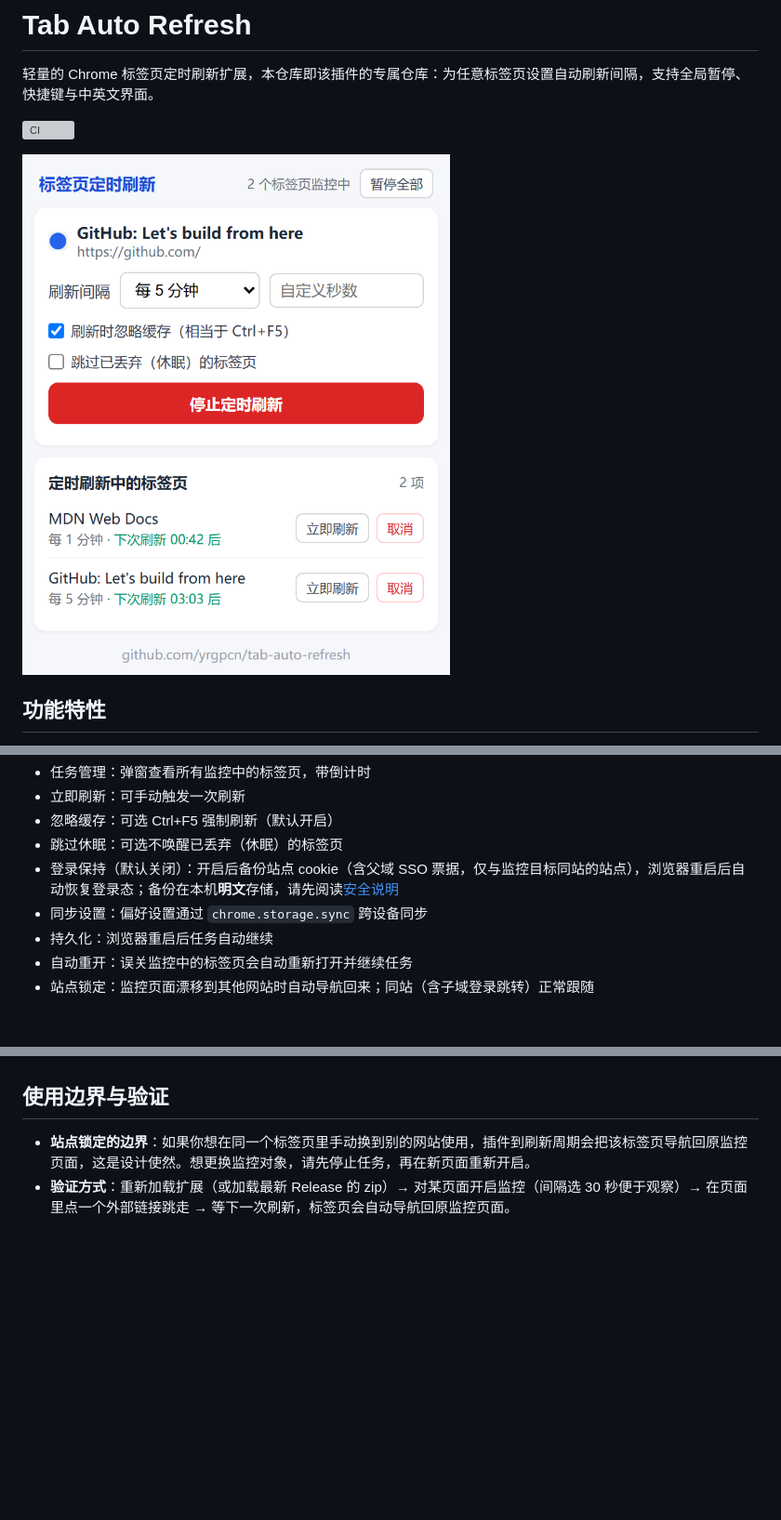
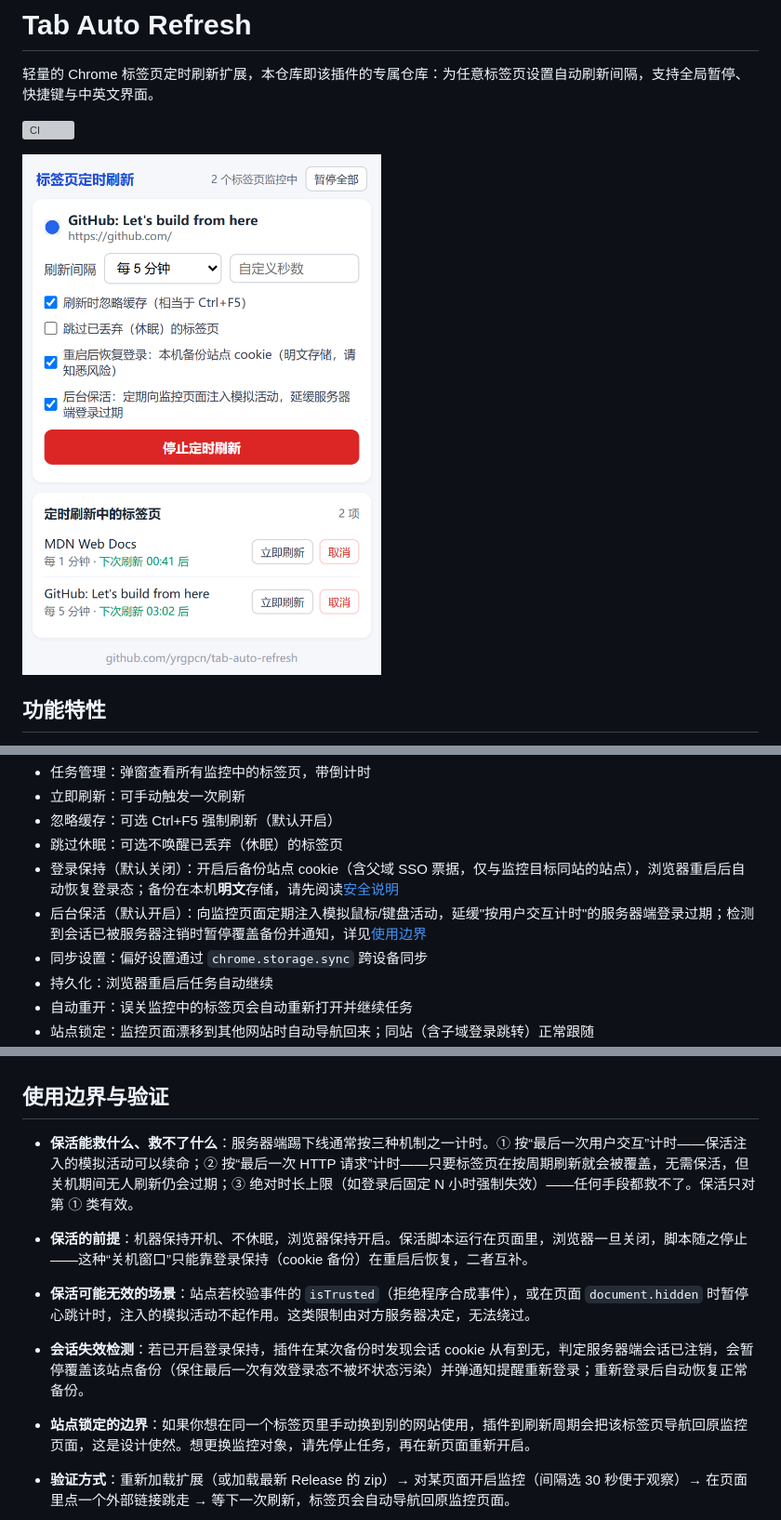
Before and after one commit to yrgpcn/tab-auto-refresh, a Markdown page: README.md, 3 parts joined by grey strips. Shown: that part at 93% size. Rendered like a GitHub page; pictures changed too: docs/tab-auto-refresh/popup.png; blank space fills up the shorter version; grey boxes are pictures that could not be loaded.

```diff
--- a/README.md
+++ b/README.md
@@ -18,6 +18,7 @@
 - 忽略缓存：可选 Ctrl+F5 强制刷新（默认开启）
 - 跳过休眠：可选不唤醒已丢弃（休眠）的标签页
 - 登录保持（默认关闭）：开启后备份站点 cookie（含父域 SSO 票据，仅与监控目标同站的站点），浏览器重启后自动恢复登录态；备份在本机**明文**存储，请先阅读[安全说明](#安全说明)
+- 后台保活（默认开启）：向监控页面定期注入模拟鼠标/键盘活动，延缓"按用户交互计时"的服务器端登录过期；检测到会话已被服务器注销时暂停覆盖备份并通知，详见[使用边界](#使用边界与验证)
 - 同步设置：偏好设置通过 `chrome.storage.sync` 跨设备同步
 - 持久化：浏览器重启后任务自动继续
 - 自动重开：误关监控中的标签页会自动重新打开并继续任务
@@ -37,6 +38,11 @@
 「重启后恢复登录」功能**默认关闭**。开启后，插件会把监控站点的 cookie（含 HttpOnly 的登录票据）备份到本机的扩展存储 `chrome.storage.local`——该存储**不做加密**，任何能读取浏览器配置目录的程序都可以直接取走这些登录票据，安全性低于 Chrome 自身的加密 cookie 库。备份最多保留 20 个站点、30 天。请只在信任本机环境、且确有重启保登录需求时开启；不需要时保持关闭即可，关闭状态下不备份、不恢复，遗留备份也会被自动清除。
 
 ## 使用边界与验证
+
+- **保活能救什么、救不了什么**：服务器端踢下线通常按三种机制之一计时。① 按“最后一次用户交互”计时——保活注入的模拟活动可以续命；② 按“最后一次 HTTP 请求”计时——只要标签页在按周期刷新就会被覆盖，无需保活，但关机期间无人刷新仍会过期；③ 绝对时长上限（如登录后固定 N 小时强制失效）——任何手段都救不了。保活只对第 ① 类有效。
+- **保活的前提**：机器保持开机、不休眠，浏览器保持开启。保活脚本运行在页面里，浏览器一旦关闭，脚本随之停止——这种“关机窗口”只能靠登录保持（cookie 备份）在重启后恢复，二者互补。
+- **保活可能无效的场景**：站点若校验事件的 `isTrusted`（拒绝程序合成事件），或在页面 `document.hidden` 时暂停心跳计时，注入的模拟活动不起作用。这类限制由对方服务器决定，无法绕过。
+- **会话失效检测**：若已开启登录保持，插件在某次备份时发现会话 cookie 从有到无，判定服务器端会话已注销，会暂停覆盖该站点备份（保住最后一次有效登录态不被坏状态污染）并弹通知提醒重新登录；重新登录后自动恢复正常备份。
 
 - **站点锁定的边界**：如果你想在同一个标签页里手动换到别的网站使用，插件到刷新周期会把该标签页导航回原监控页面，这是设计使然。想更换监控对象，请先停止任务，再在新页面重新开启。
 - **验证方式**：重新加载扩展（或加载最新 Release 的 zip）→ 对某页面开启监控（间隔选 30 秒便于观察）→ 在页面里点一个外部链接跳走 → 等下一次刷新，标签页会自动导航回原监控页面。
```
Also changed, not shown: AGENTS.md (+8 -7 lines), CHANGELOG.md (+7 -0 lines), 12 other files.
